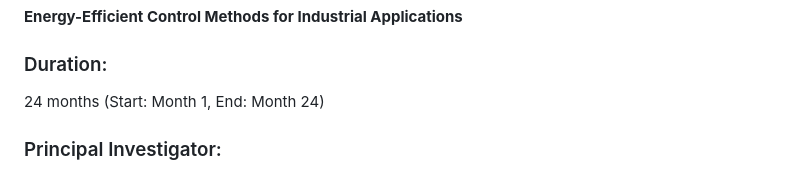
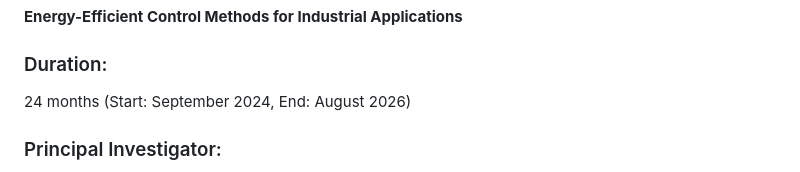
Before and after one commit to Michaela32/ACTREP---Fellowship-for-Excellent-Researchers, a Markdown page: index.md, the part around the change. Drawn GitHub-style.

```diff
--- a/index.md
+++ b/index.md
@@ -26,7 +26,7 @@ This project aims to develop innovative control methodologies that prioritize en
 **Energy-Efficient Control Methods for Industrial Applications**
 
 ### Duration:
-24 months (Start: Month 1, End: Month 24)
+24 months (Start: September 2024, End: August 2026)
 
 ### Principal Investigator:
 Ing. Michaela Horváthová, PhD
```
